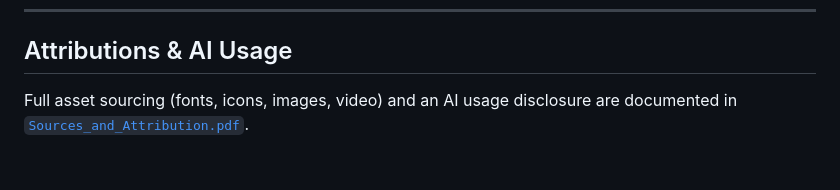
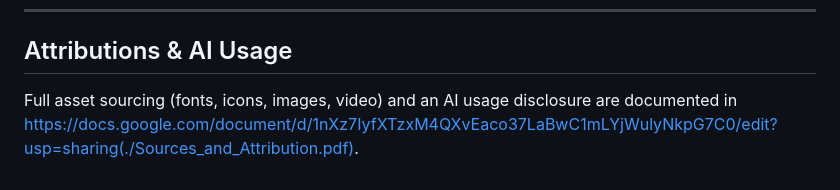
Before and after one commit to grace1513/careervision-web, a Markdown page: README.md, the part around one of its changes. GitHub-like rendering.

```diff
--- a/README.md
+++ b/README.md
@@ -110,4 +112,4 @@ BSE Specialisation Advisor Assessment — African Leadership College
 
 ## Attributions & AI Usage
 
-Full asset sourcing (fonts, icons, images, video) and an AI usage disclosure are documented in [`Sources_and_Attribution.pdf`](./Sources_and_Attribution.pdf).
+Full asset sourcing (fonts, icons, images, video) and an AI usage disclosure are documented in https://docs.google.com/document/d/1nXz7IyfXTzxM4QXvEaco37LaBwC1mLYjWulyNkpG7C0/edit?usp=sharing(./Sources_and_Attribution.pdf).
```
Also changed, not shown: other parts of README.md (+2 -0 lines).
